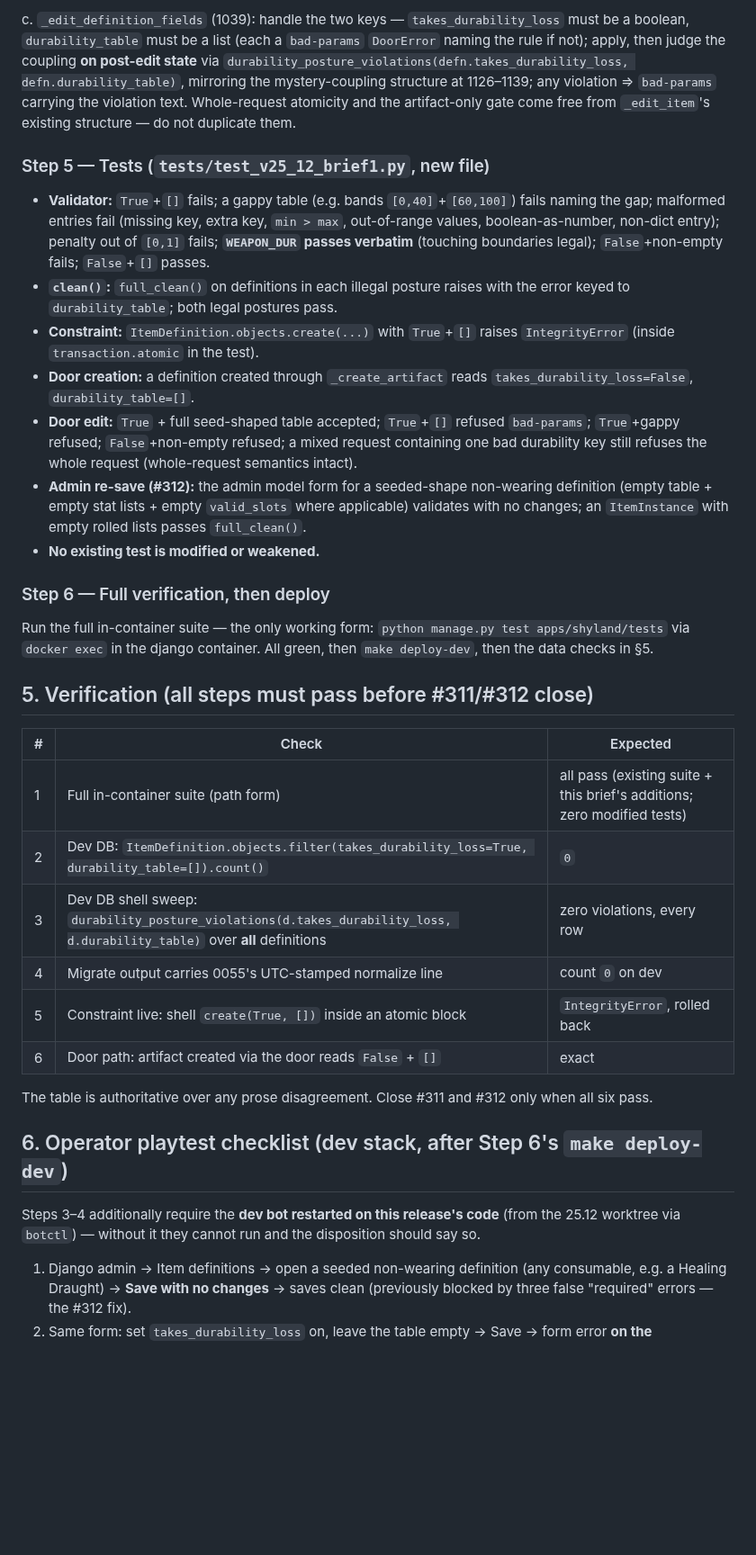
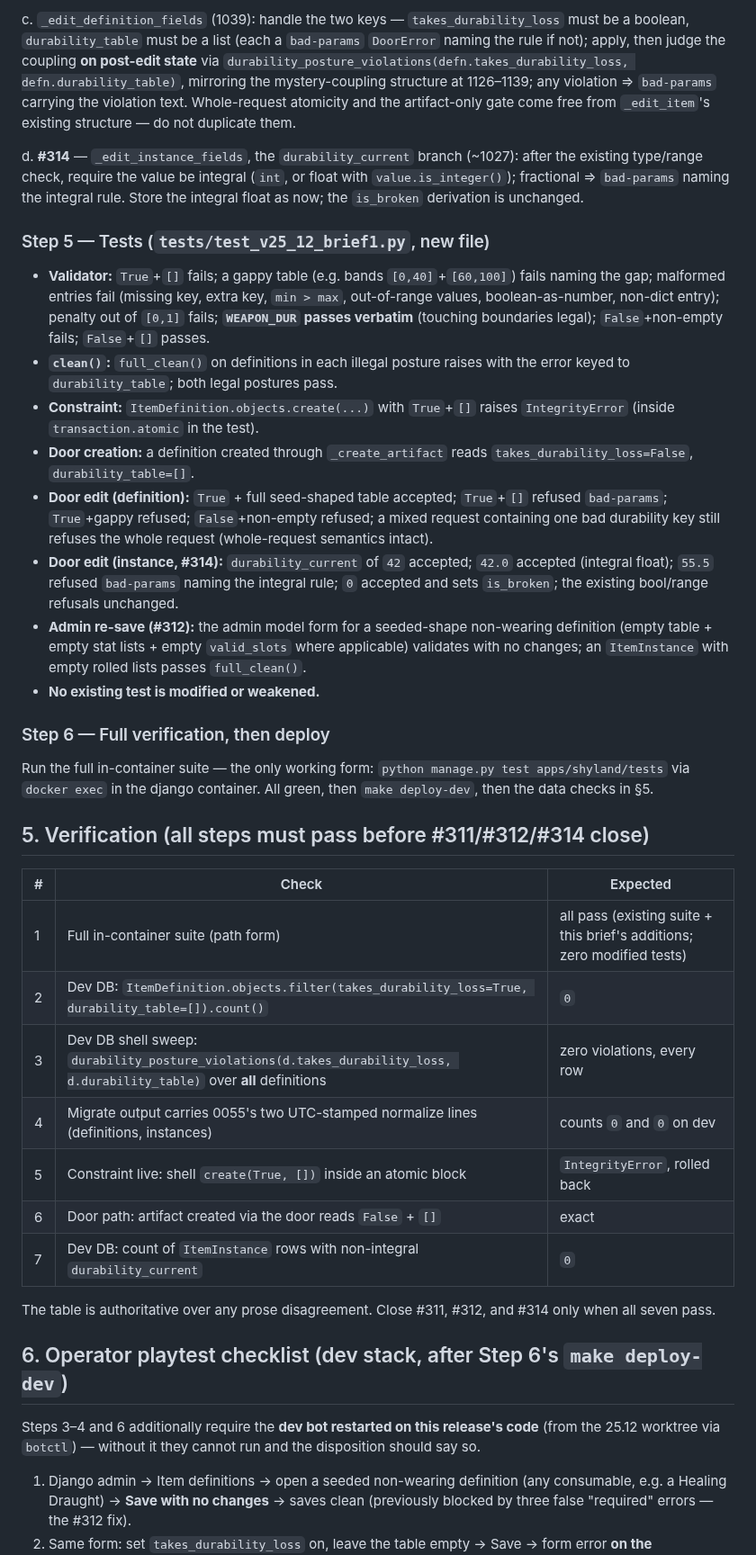
Before and after one commit to KnightOfNight/games-mvc, a Markdown page: docs/shyland/Shyland_V25.12_Brief_1_Durability_Posture_Invariant.md, the part around one of its changes. Shown at 90% size. GitHub-like rendering; blank space fills up the shorter version.

Commit message:
V25.12 design: #314 (integral durability) ruled into the release — brief amended in place, GDD 6.5 integral rule sentence

```diff
--- a/docs/shyland/Shyland_V25.12_Brief_1_Durability_Posture_Invariant.md
+++ b/docs/shyland/Shyland_V25.12_Brief_1_Durability_Posture_Invariant.md
@@ -80,13 +85,16 @@ b. `ARTIFACT_DEFINITION_EDIT_KEYS` (989): add `'takes_durability_loss'` and `'du
 
 c. `_edit_definition_fields` (1039): handle the two keys — `takes_durability_loss` must be a boolean, `durability_table` must be a list (each a `bad-params` `DoorError` naming the rule if not); apply, then judge the coupling **on post-edit state** via `durability_posture_violations(defn.takes_durability_loss, defn.durability_table)`, mirroring the mystery-coupling structure at 1126–1139; any violation ⇒ `bad-params` carrying the violation text. Whole-request atomicity and the artifact-only gate come free from `_edit_item`'s existing structure — do not duplicate them.
 
+d. **#314** — `_edit_instance_fields`, the `durability_current` branch (~1027): after the existing type/range check, require the value be integral (`int`, or float with `value.is_integer()`); fractional ⇒ `bad-params` naming the integral rule. Store the integral float as now; the `is_broken` derivation is unchanged.
+
 ### Step 5 — Tests (`tests/test_v25_12_brief1.py`, new file)
 
 - **Validator:** `True`+`[]` fails; a gappy table (e.g. bands `[0,40]`+`[60,100]`) fails naming the gap; malformed entries fail (missing key, extra key, `min > max`, out-of-range values, boolean-as-number, non-dict entry); penalty out of `[0,1]` fails; **`WEAPON_DUR` passes verbatim** (touching boundaries legal); `False`+non-empty fails; `False`+`[]` passes.
 - **`clean()`:** `full_clean()` on definitions in each illegal posture raises with the error keyed to `durability_table`; both legal postures pass.
 - **Constraint:** `ItemDefinition.objects.create(...)` with `True`+`[]` raises `IntegrityError` (inside `transaction.atomic` in the test).
 - **Door creation:** a definition created through `_create_artifact` reads `takes_durability_loss=False`, `durability_table=[]`.
-- **Door edit:** `True` + full seed-shaped table accepted; `True`+`[]` refused `bad-params`; `True`+gappy refused; `False`+non-empty refused; a mixed request containing one bad durability key still refuses the whole request (whole-request semantics intact).
+- **Door edit (definition):** `True` + full seed-shaped table accepted; `True`+`[]` refused `bad-params`; `True`+gappy refused; `False`+non-empty refused; a mixed request containing one bad durability key still refuses the whole request (whole-request semantics intact).
+- **Door edit (instance, #314):** `durability_current` of `42` accepted; `42.0` accepted (integral float); `55.5` refused `bad-params` naming the integral rule; `0` accepted and sets `is_broken`; the existing bool/range refusals unchanged.
 - **Admin re-save (#312):** the admin model form for a seeded-shape non-wearing definition (empty table + empty stat lists + empty `valid_slots` where applicable) validates with no changes; an `ItemInstance` with empty rolled lists passes `full_clean()`.
 - **No existing test is modified or weakened.**
 
@@ -94,22 +102,23 @@ c. `_edit_definition_fields` (1039): handle the two keys — `takes_durability_l
 
 Run the full in-container suite — the only working form: `python manage.py test apps/shyland/tests` via `docker exec` in the django container. All green, then `make deploy-dev`, then the data checks in §5.
 
-## 5. Verification (all steps must pass before #311/#312 close)
+## 5. Verification (all steps must pass before #311/#312/#314 close)
 
 | # | Check | Expected |
 |---|---|---|
 | 1 | Full in-container suite (path form) | all pass (existing suite + this brief's additions; zero modified tests) |
 | 2 | Dev DB: `ItemDefinition.objects.filter(takes_durability_loss=True, durability_table=[]).count()` | `0` |
 | 3 | Dev DB shell sweep: `durability_posture_violations(d.takes_durability_loss, d.durability_table)` over **all** definitions | zero violations, every row |
-| 4 | Migrate output carries 0055's UTC-stamped normalize line | count `0` on dev |
+| 4 | Migrate output carries 0055's two UTC-stamped normalize lines (definitions, instances) | counts `0` and `0` on dev |
 | 5 | Constraint live: shell `create(True, [])` inside an atomic block | `IntegrityError`, rolled back |
 | 6 | Door path: artifact created via the door reads `False` + `[]` | exact |
+| 7 | Dev DB: count of `ItemInstance` rows with non-integral `durability_current` | `0` |
 
-The table is authoritative over any prose disagreement. Close #311 and #312 only when all six pass.
+The table is authoritative over any prose disagreement. Close #311, #312, and #314 only when all seven pass.
 
 ## 6. Operator playtest checklist (dev stack, after Step 6's `make deploy-dev`)
 
-Steps 3–4 additionally require the **dev bot restarted on this release's code** (from the 25.12 worktree via `botctl`) — without it they cannot run and the disposition should say so.
+Steps 3–4 and 6 additionally require the **dev bot restarted on this release's code** (from the 25.12 worktree via `botctl`) — without it they cannot run and the disposition should say so.
 
 1. Django admin → Item definitions → open a seeded non-wearing definition (any consumable, e.g. a Healing Draught) → **Save with no changes** → saves clean (previously blocked by three false "required" errors — the #312 fix).
 2. Same form: set `takes_durability_loss` on, leave the table empty → Save → form error **on the durability_table field** naming the coverage rule; revert without saving.
```
Also changed, not shown: other parts of docs/shyland/Shyland_V25.12_Brief_1_Durability_Posture_Invariant.md (+16 -10 lines), 1 other file.
